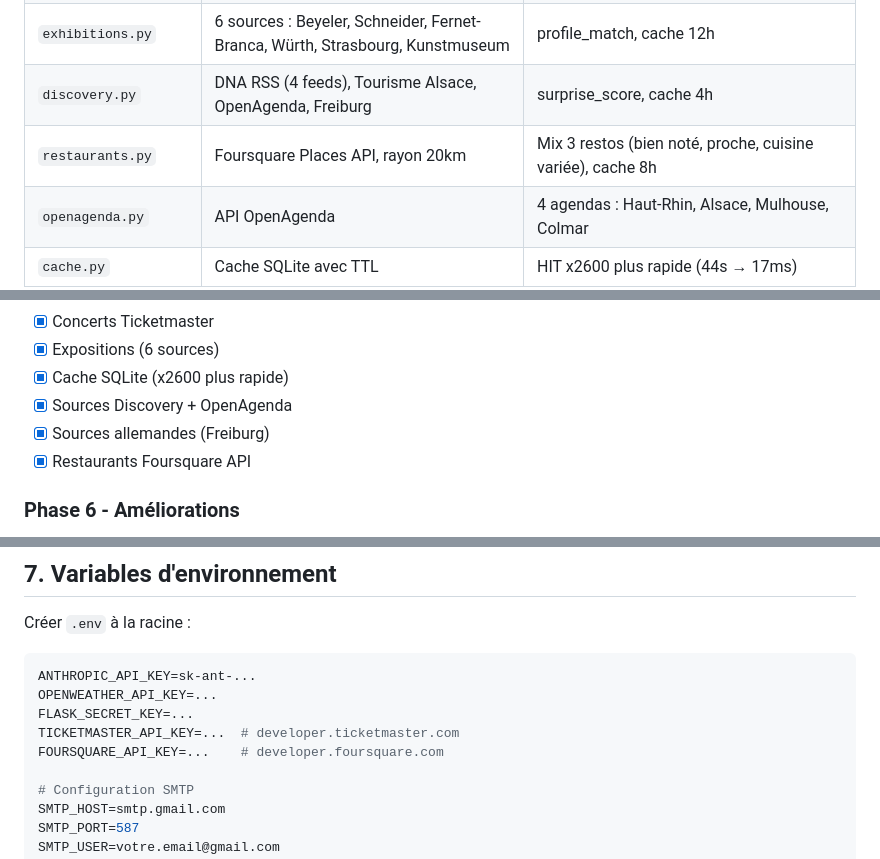
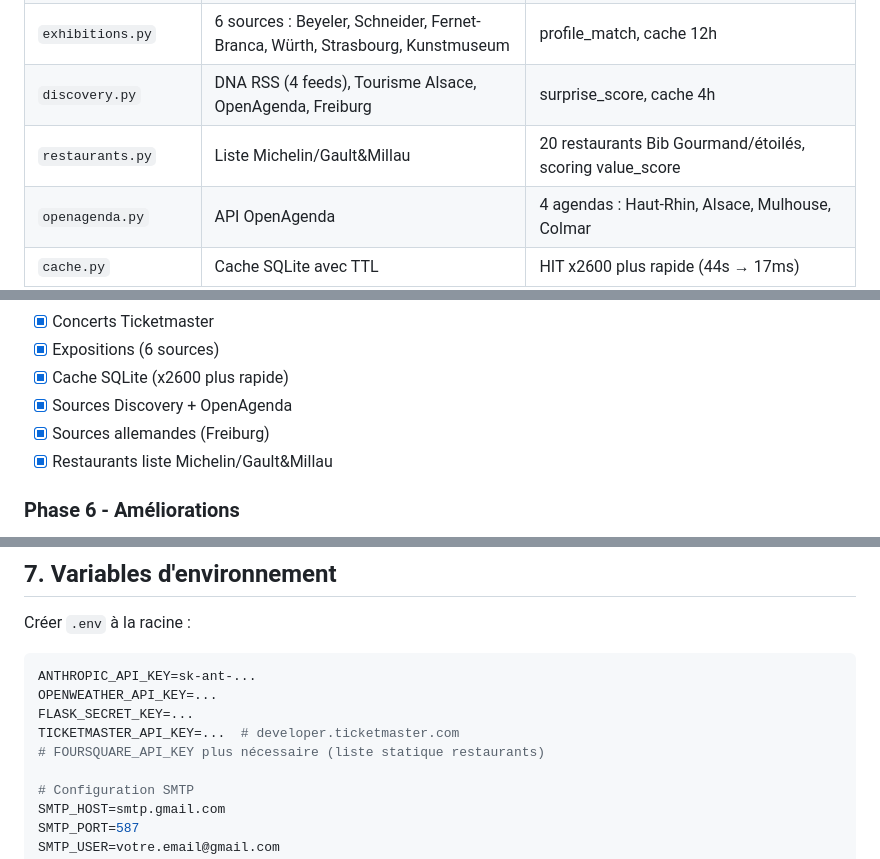
Before and after one commit to gguillemain/weekend-assistant, a Markdown page: CONTEXT.md, 3 parts joined by grey strips. Drawn GitHub-style.

```diff
--- a/CONTEXT.md
+++ b/CONTEXT.md
@@ -62,7 +62,7 @@ weekend_assistant/
 | `concerts.py` | Ticketmaster API (FR/CH/DE) | Rayon 180km, déduplication, cache 6h |
 | `exhibitions.py` | 6 sources : Beyeler, Schneider, Fernet-Branca, Würth, Strasbourg, Kunstmuseum | profile_match, cache 12h |
 | `discovery.py` | DNA RSS (4 feeds), Tourisme Alsace, OpenAgenda, Freiburg | surprise_score, cache 4h |
-| `restaurants.py` | Foursquare Places API, rayon 20km | Mix 3 restos (bien noté, proche, cuisine variée), cache 8h |
+| `restaurants.py` | Liste Michelin/Gault&Millau | 20 restaurants Bib Gourmand/étoilés, scoring value_score |
 | `openagenda.py` | API OpenAgenda | 4 agendas : Haut-Rhin, Alsace, Mulhouse, Colmar |
 | `cache.py` | Cache SQLite avec TTL | HIT x2600 plus rapide (44s → 17ms) |
 | `suggest.py` | Génération suggestions via Claude API | JSON structuré, tous collectors intégrés |
@@ -193,7 +204,7 @@ curl -X DELETE http://127.0.0.1:5000/cache-clear?mode=expired
 - [x] Cache SQLite (x2600 plus rapide)
 - [x] Sources Discovery + OpenAgenda
 - [x] Sources allemandes (Freiburg)
-- [x] Restaurants Foursquare API
+- [x] Restaurants liste Michelin/Gault&Millau
 
 ### Phase 6 - Améliorations
 - [ ] Visorando : notes, photos, GPX
@@ -215,7 +226,7 @@ ANTHROPIC_API_KEY=sk-ant-...
 OPENWEATHER_API_KEY=...
 FLASK_SECRET_KEY=...
 TICKETMASTER_API_KEY=...  # developer.ticketmaster.com
-FOURSQUARE_API_KEY=...    # developer.foursquare.com
+# FOURSQUARE_API_KEY plus nécessaire (liste statique restaurants)
 
 # Configuration SMTP
 SMTP_HOST=smtp.gmail.com
```
Also changed, not shown: other parts of CONTEXT.md (+22 -11 lines), CLAUDE.md (+3 -2 lines).
